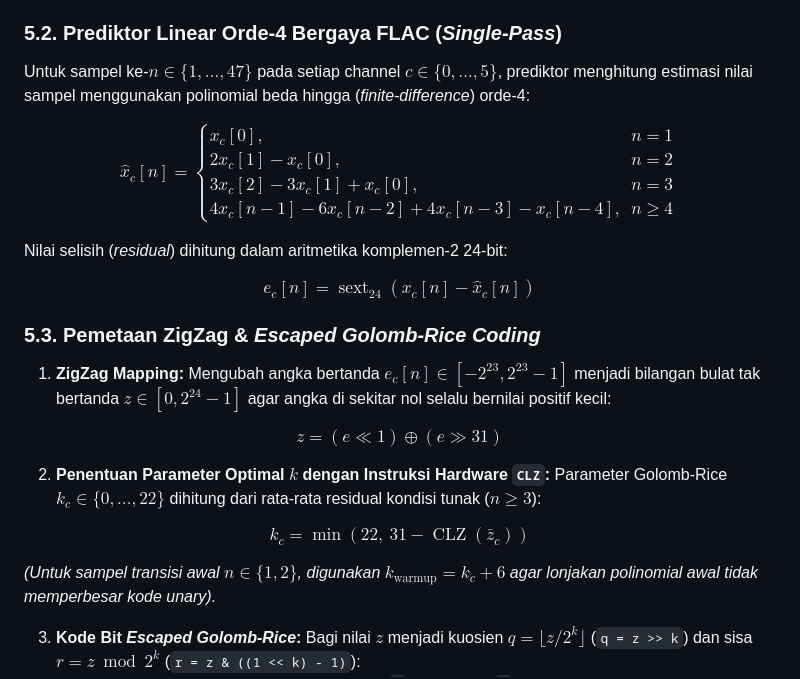
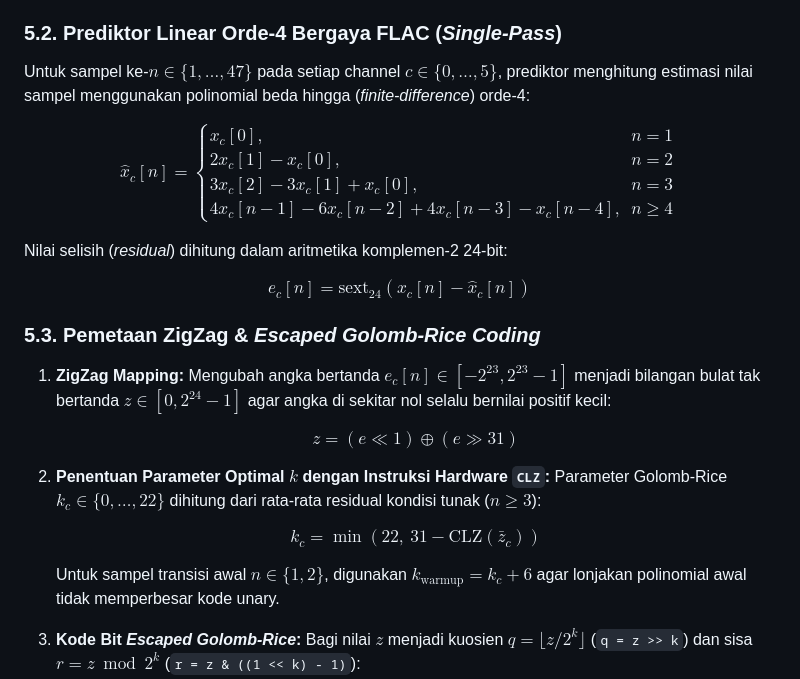
Before and after one commit to aan-andiyanaS/LG-HT306-Direct-I2S-5.1-7.1-Lossless-96kHz-USB-Bridge, a Markdown page: README.md, the part around the change. Rendered like a GitHub page.

Commit message:
docs: replace disallowed \operatorname with \mathrm and fix inline set braces for GitHub MathJax

```diff
--- a/README.md
+++ b/README.md
@@ -137,38 +137,25 @@ Setiap paket mengemas tepat **48 frame waktu** (`0,5 milidetik` pada `96 kHz`, a
 * **Sampel ke-0 (`Anchor Frame`):** Dikirim mentah tanpa kompresi (`6 channel × 3 byte = 18 byte`). Ini menjamin bahwa setiap paket bersifat **100% independen (*stateless across packets*)** — jika 1 paket hilang karena gangguan kabel USB, paket berikutnya langsung pulih seketika tanpa merusak suara.
 
 ### 5.2. Prediktor Linear Orde-4 Bergaya FLAC (*Single-Pass*)
-Untuk sampel ke-$n \in \{1, \dots, 47\}$ pada setiap channel $c \in \{0, \dots, 5\}$, prediktor menghitung estimasi nilai sampel menggunakan polinomial beda hingga (*finite-difference*) orde-4:
+Untuk sampel ke-$n \in \lbrace 1, \dots, 47 \rbrace$ pada setiap channel $c \in \lbrace 0, \dots, 5 \rbrace$, prediktor menghitung estimasi nilai sampel menggunakan polinomial beda hingga (*finite-difference*) orde-4:
 
-$$
-\hat{x}_c[n] = \begin{cases}
-x_c[0], & n = 1 \\
-2x_c[1] - x_c[0], & n = 2 \\
-3x_c[2] - 3x_c[1] + x_c[0], & n = 3 \\
-4x_c[n-1] - 6x_c[n-2] + 4x_c[n-3] - x_c[n-4], & n \ge 4
-\end{cases}
-$$
+$$\hat{x}_c[n] = \begin{cases} x_c[0], & n = 1 \\ 2x_c[1] - x_c[0], & n = 2 \\ 3x_c[2] - 3x_c[1] + x_c[0], & n = 3 \\ 4x_c[n-1] - 6x_c[n-2] + 4x_c[n-3] - x_c[n-4], & n \ge 4 \end{cases}$$
 
 Nilai selisih (*residual*) dihitung dalam aritmetika komplemen-2 24-bit:
 
-$$
-e_c[n] = \operatorname{sext}_{24}\left(x_c[n] - \hat{x}_c[n]\right)
-$$
+$$e_c[n] = \mathrm{sext}_{24}\left(x_c[n] - \hat{x}_c[n]\right)$$
 
 ### 5.3. Pemetaan ZigZag & *Escaped Golomb-Rice Coding*
 1. **ZigZag Mapping:** Mengubah angka bertanda $e_c[n] \in [-2^{23}, 2^{23}-1]$ menjadi bilangan bulat tak bertanda $z \in [0, 2^{24}-1]$ agar angka di sekitar nol selalu bernilai positif kecil:
 
-$$
-z = (e \ll 1) \oplus (e \gg 31)
-$$
+   $$z = (e \ll 1) \oplus (e \gg 31)$$
 
 2. **Penentuan Parameter Optimal $k$ dengan Instruksi Hardware `CLZ`:**
-   Parameter Golomb-Rice $k_c \in \{0, \dots, 22\}$ dihitung dari rata-rata residual kondisi tunak ($n \ge 3$):
+   Parameter Golomb-Rice $k_c \in \lbrace 0, \dots, 22 \rbrace$ dihitung dari rata-rata residual kondisi tunak ($n \ge 3$):
 
-$$
-k_c = \min\left(22,\ 31 - \operatorname{CLZ}(\bar{z}_c)\right)
-$$
+   $$k_c = \min\left(22,\ 31 - \mathrm{CLZ}(\bar{z}_c)\right)$$
 
-   *(Untuk sampel transisi awal $n \in \{1, 2\}$, digunakan $k_{\text{warmup}} = k_c + 6$ agar lonjakan polinomial awal tidak memperbesar kode unary).*
+   Untuk sampel transisi awal $n \in \lbrace 1, 2 \rbrace$, digunakan $k_{\mathrm{warmup}} = k_c + 6$ agar lonjakan polinomial awal tidak memperbesar kode unary.
 
 3. **Kode Bit *Escaped Golomb-Rice*:**
    Bagi nilai $z$ menjadi kuosien $q = \lfloor z / 2^k \rfloor$ (`q = z >> k`) dan sisa $r = z \bmod 2^k$ (`r = z & ((1 << k) - 1)`):
```
Also changed, not shown: docs/PRD_Pico_HT306_96kHz_Lossless.md (+6 -1 lines).
